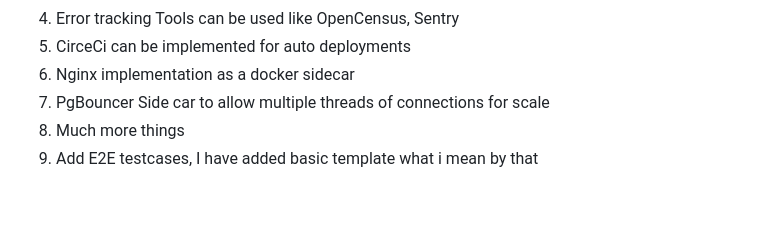
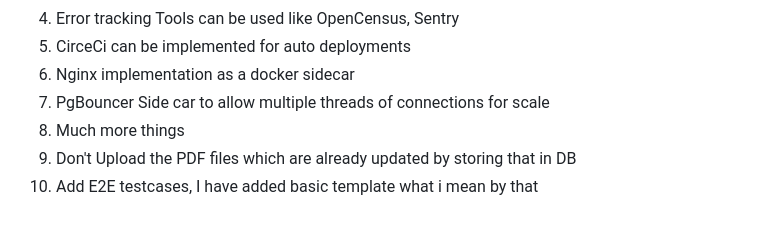
Before and after one commit to notty-geek/BookGpt, a Markdown page: README.md, the part around the change. Drawn GitHub-style.

Commit message:
added another case in toDO

```diff
--- a/README.md
+++ b/README.md
@@ -170,4 +170,5 @@ BookGpt
 6. Nginx implementation as a docker sidecar
 7. PgBouncer Side car to allow multiple threads of connections for scale
 8. Much more things
-9. Add E2E testcases, I have added basic template what i mean by that
+9. Don't Upload the PDF files which are already updated by storing that in DB
+10. Add E2E testcases, I have added basic template what i mean by that
```
